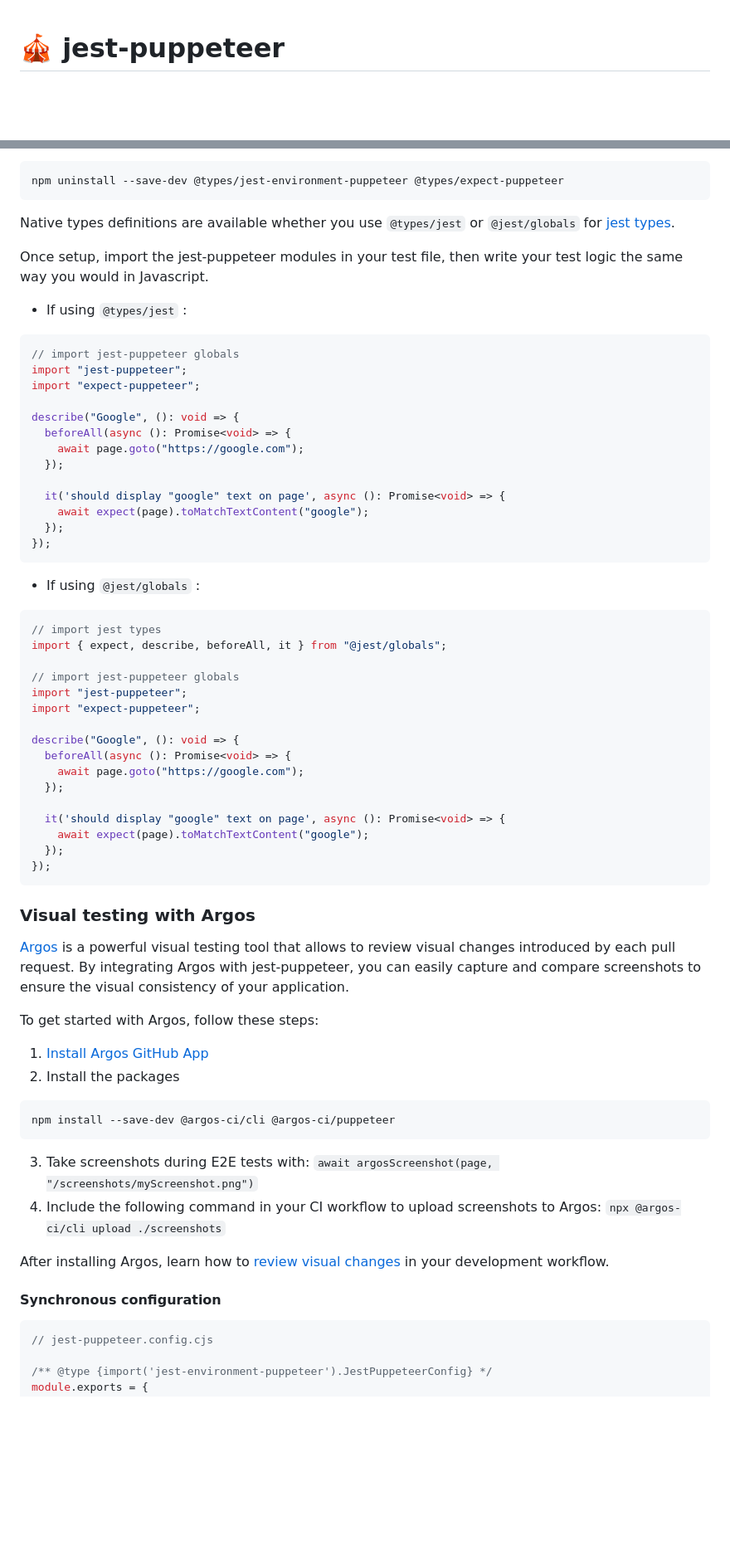
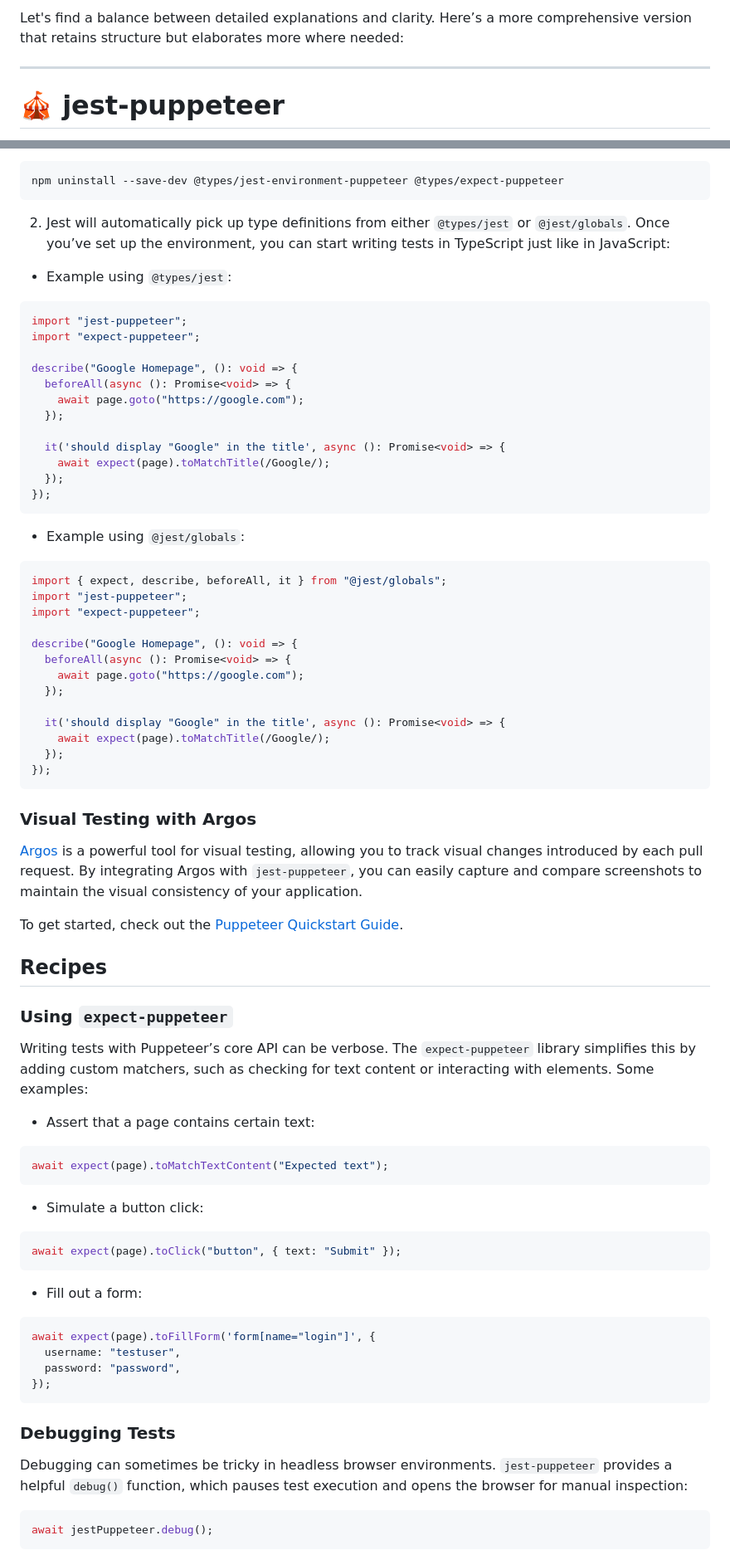
Before and after one commit to argos-ci/jest-puppeteer, a Markdown page: README.md, 2 parts joined by grey strips. Shown at 83% size. Rendered like a GitHub page; blank space fills up the shorter version.

````diff
--- a/README.md
+++ b/README.md
@@ -1,3 +1,7 @@
+Let's find a balance between detailed explanations and clarity. Here’s a more comprehensive version that retains structure but elaborates more where needed:
+
+---
+
 # 🎪 jest-puppeteer
 
 [![npm version](https://img.shields.io/npm/v/jest-puppeteer.svg)](https://www.npmjs.com/package/jest-puppeteer)
@@ -75,71 +86,81 @@ _Note : If you have upgraded to version v10.1.2 or above, we strongly recommend
 npm uninstall --save-dev @types/jest-environment-puppeteer @types/expect-puppeteer
 ```
 
-Native types definitions are available whether you use `@types/jest` or `@jest/globals` for [jest types](https://jestjs.io/docs/getting-started#type-definitions).
+2. Jest will automatically pick up type definitions from either `@types/jest` or `@jest/globals`. Once you’ve set up the environment, you can start writing tests in TypeScript just like in JavaScript:
 
-Once setup, import the jest-puppeteer modules in your test file, then write your test logic the same way you would in Javascript.
-
-- If using `@types/jest` :
+- Example using `@types/jest`:
 
 ```ts
-// import jest-puppeteer globals
 import "jest-puppeteer";
 import "expect-puppeteer";
 
-describe("Google", (): void => {
+describe("Google Homepage", (): void => {
   beforeAll(async (): Promise<void> => {
     await page.goto("https://google.com");
   });
 
-  it('should display "google" text on page', async (): Promise<void> => {
-    await expect(page).toMatchTextContent("google");
+  it('should display "Google" in the title', async (): Promise<void> => {
+    await expect(page).toMatchTitle(/Google/);
   });
 });
 ```
 
-- If using `@jest/globals` :
+- Example using `@jest/globals`:
 
 ```ts
-// import jest types
 import { expect, describe, beforeAll, it } from "@jest/globals";
-
-// import jest-puppeteer globals
 import "jest-puppeteer";
 import "expect-puppeteer";
 
-describe("Google", (): void => {
+describe("Google Homepage", (): void => {
   beforeAll(async (): Promise<void> => {
     await page.goto("https://google.com");
   });
 
-  it('should display "google" text on page', async (): Promise<void> => {
-    await expect(page).toMatchTextContent("google");
+  it('should display "Google" in the title', async (): Promise<void> => {
+    await expect(page).toMatchTitle(/Google/);
   });
 });
 ```
 
-### Visual testing with Argos
+### Visual Testing with Argos
 
-[Argos](https://argos-ci.com) is a powerful visual testing tool that allows to review visual changes introduced by each pull request.
-By integrating Argos with jest-puppeteer, you can easily capture and compare screenshots to ensure the visual consistency of your application.
+[Argos](https://argos-ci.com) is a powerful tool for visual testing, allowing you to track visual changes introduced by each pull request. By integrating Argos with `jest-puppeteer`, you can easily capture and compare screenshots to maintain the visual consistency of your application.
 
-To get started with Argos, follow these steps:
+To get started, check out the [Puppeteer Quickstart Guide](https://argos-ci.com/docs/quickstart/puppeteer).
 
-1. [Install Argos GitHub App](https://github.com/apps/argos-ci)
-2. Install the packages
+## Recipes
 
-```sh
-npm install --save-dev @argos-ci/cli @argos-ci/puppeteer
+### Using `expect-puppeteer`
+
+Writing tests with Puppeteer’s core API can be verbose. The `expect-puppeteer` library simplifies this by adding custom matchers, such as checking for text content or interacting with elements. Some examples:
+
+- Assert that a page contains certain text:
+
+```js
+await expect(page).toMatchTextContent("Expected text");
 ```
 
-3. Take screenshots during E2E tests with: `await argosScreenshot(page, "/screenshots/myScreenshot.png")`
-4. Include the following command in your CI workflow to upload screenshots to Argos: `npx @argos-ci/cli upload ./screenshots`
-
-After installing Argos, learn how to [review visual changes](https://argos-ci.com/docs/review-changes) in your development workflow.
-
-#### Synchronous configuration
+- Simulate a button click:
 
 ```js
-// jest-puppeteer.config.cjs
+await expect(page).toClick("button", { text: "Submit" });
+```
 
-/** @type {import('jest-environment-puppeteer').JestPuppeteerConfig} */
+- Fill out a form:
+
+```js
+await expect(page).toFillForm('form[name="login"]', {
+  username: "testuser",
+  password: "password",
+});
+```
+
+### Debugging Tests
+
+Debugging can sometimes be tricky in headless browser environments. `jest-puppeteer` provides a helpful `debug()` function, which pauses test execution and opens the browser for manual inspection:
+
+```js
+await jestPuppeteer.debug();
+```
+
````
Also changed, not shown: other parts of README.md (+233 -415 lines).
